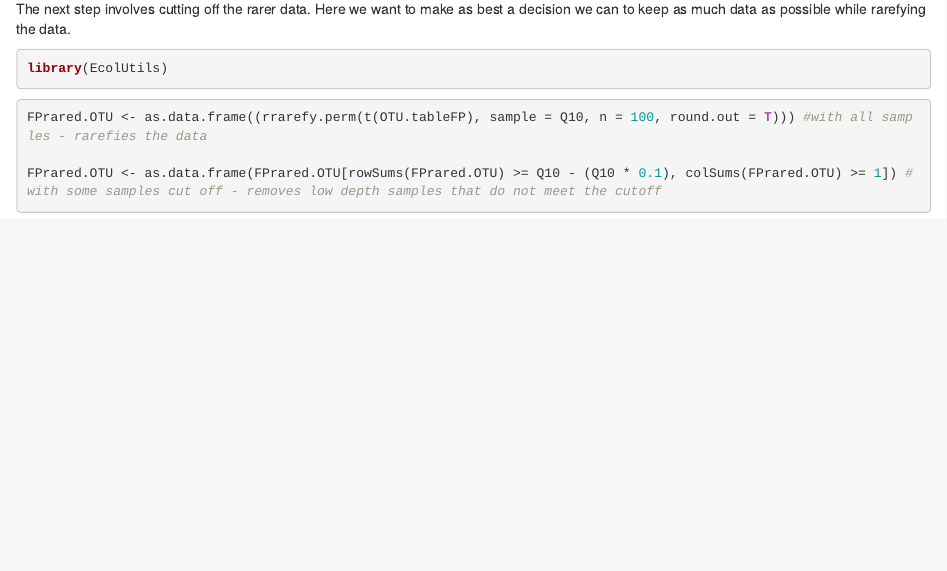
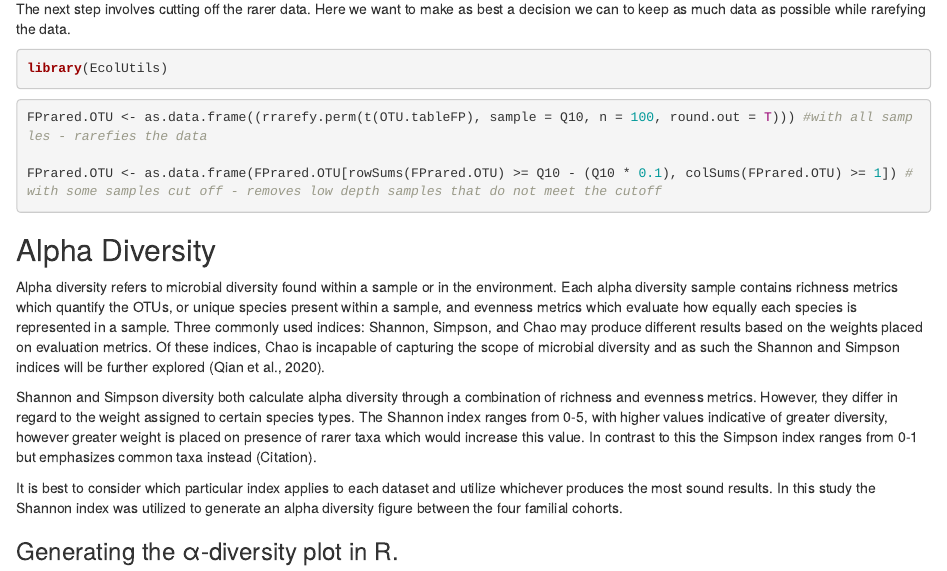
Before and after one commit to zpashkutz/FP-Figures-Attempts, an R Markdown document (FamilyProjectTutorialRMD.Rmd): the page in a window 1100 px wide, from 3140 px down. The pictures show the output file FamilyProjectTutorialRMD.html that the author committed with the source, opened offline.

Commit message:
added alpha diversity intro

````diff
--- a/FamilyProjectTutorialRMD.Rmd
+++ b/FamilyProjectTutorialRMD.Rmd
@@ -116,3 +116,12 @@ FPrared.OTU <- as.data.frame((rrarefy.perm(t(OTU.tableFP), sample = Q10, n = 100
 
 FPrared.OTU <- as.data.frame(FPrared.OTU[rowSums(FPrared.OTU) >= Q10 - (Q10 * 0.1), colSums(FPrared.OTU) >= 1]) #with some samples cut off - removes low depth samples that do not meet the cutoff
 ```
+## Alpha Diversity
+
+Alpha diversity refers to microbial diversity found within a sample or in the environment. Each alpha diversity sample contains richness metrics which quantify the OTUs, or unique species present within a sample, and evenness metrics which evaluate how equally each species is represented in a sample. Three commonly used indices: Shannon, Simpson, and Chao may produce different results based on the weights placed on evaluation metrics. Of these indices, Chao is incapable of capturing the scope of microbial diversity and as such the Shannon and Simpson indices will be further explored (Qian et al., 2020).
+
+Shannon and Simpson diversity both calculate alpha diversity through a combination of richness and evenness metrics. However, they differ in regard to the weight assigned to certain species types. The Shannon index ranges from 0-5, with higher values indicative of greater diversity, however greater weight is placed on presence of rarer taxa which would increase this value. In contrast to this the Simpson index ranges from 0-1 but emphasizes common taxa instead (Citation).
+
+It is best to consider which particular index applies to each dataset and utilize whichever produces the most sound results. In this study the Shannon index was utilized to generate an alpha diversity figure between the four familial cohorts.
+
+### Generating the α-diversity plot in R
````
Also changed, not shown: FamilyProjectTutorialRMD.html.
